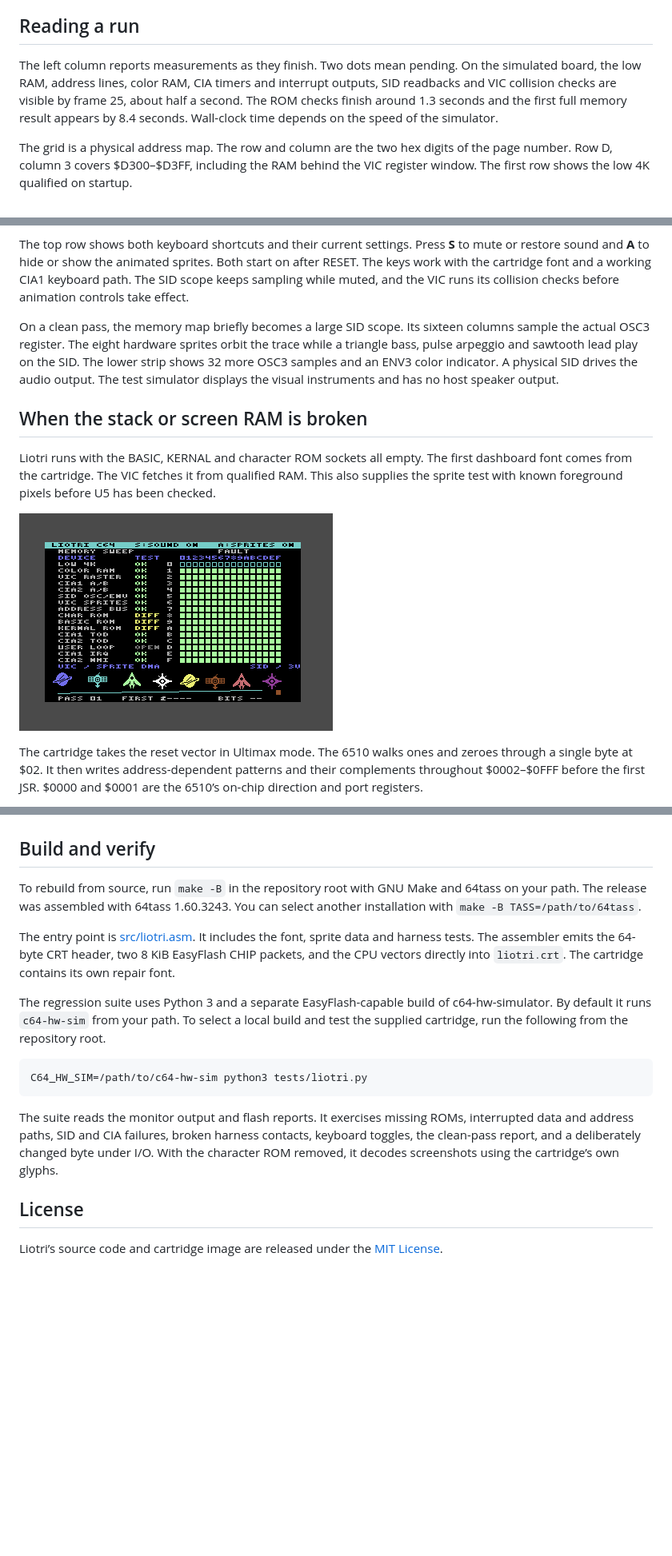
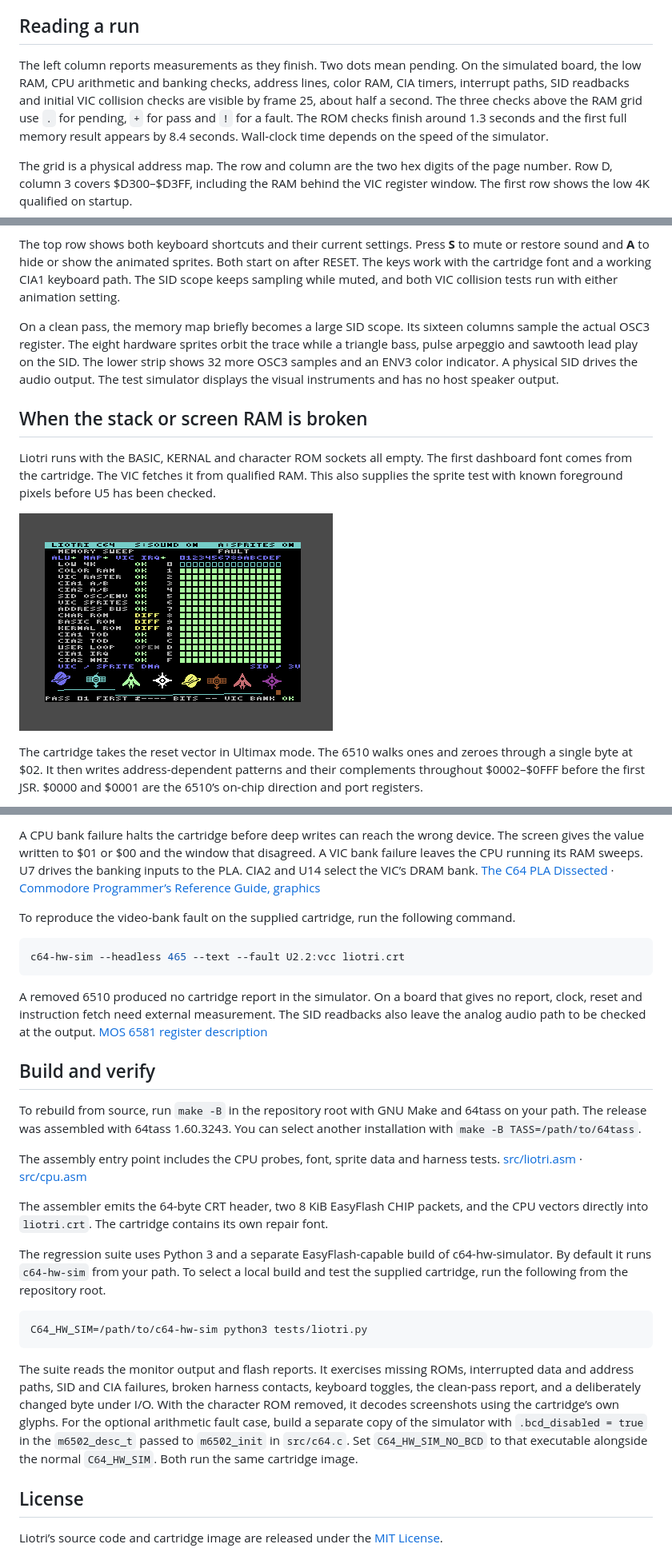
Before and after one commit to antirez/liotri-dead-test, a Markdown page: README.md, 3 parts joined by grey strips. Shown at 80% size. GitHub-like rendering; pictures changed too: docs/liotri-no-roms.png; blank space fills up the shorter version.

Commit message:
Exercise 6510 execution, CPU and VIC banking, and interrupt paths

````diff
--- a/README.md
+++ b/README.md
@@ -43,9 +43,11 @@ standard EasyFlash reset mapping. [EasyFlash Programmer’s Guide](https://skoe.
 ## Reading a run
 
 The left column reports measurements as they finish. Two dots mean pending.
-On the simulated board, the low RAM, address lines, color RAM, CIA timers
-and interrupt outputs, SID readbacks and VIC collision checks are visible by
-frame 25, about half a second. The ROM checks finish around 1.3 seconds and
+On the simulated board, the low RAM, CPU arithmetic and banking checks,
+address lines, color RAM, CIA timers, interrupt paths, SID readbacks and
+initial VIC collision checks are visible by frame 25, about half a second.
+The three checks above the RAM grid use `.` for pending, `+` for pass and
+`!` for a fault. The ROM checks finish around 1.3 seconds and
 the first full memory result appears by 8.4 seconds. Wall-clock time
 depends on the speed of the simulator.
 
@@ -81,7 +83,7 @@ The top row shows both keyboard shortcuts and their current settings.
 Press **S** to mute or restore sound and **A** to hide or show the animated
 sprites. Both start on after RESET. The keys work with the cartridge font
 and a working CIA1 keyboard path. The SID scope keeps sampling while muted,
-and the VIC runs its collision checks before animation controls take effect.
+and both VIC collision tests run with either animation setting.
 
 On a clean pass, the memory map briefly becomes a large SID scope. Its
 sixteen columns sample the actual OSC3 register. The eight hardware sprites
@@ -150,3 +181,21 @@ all identifying pairs can look like an unplugged harness.
+A CPU bank failure halts the cartridge before deep writes can reach the
+wrong device. The screen gives the value written to $01 or $00 and the
+window that disagreed. A VIC bank failure leaves the CPU running its RAM
+sweeps. U7 drives the banking inputs to the PLA. CIA2 and U14 select the
+VIC’s DRAM bank.
+[The C64 PLA Dissected](https://skoe.de/docs/c64-dissected/pla/c64_pla_dissected_a4ds.pdf) · [Commodore Programmer’s Reference Guide, graphics](https://www.commodore.ca/manuals/c64_programmers_reference/c64-programmers_reference_guide-03-programming_graphics.pdf)
+
+To reproduce the video-bank fault on the supplied cartridge, run the following command.
+
+```sh
+c64-hw-sim --headless 465 --text --fault U2.2:vcc liotri.crt
+```
+
+A removed 6510 produced no cartridge report in the simulator. On a board
+that gives no report, clock, reset and instruction fetch need external
+measurement. The SID readbacks also leave the analog audio path to be
+checked at the output. [MOS 6581 register description](https://gryzor.info/imgs/9/9d/Mos_6581_sid.pdf)
+
 ## Build and verify
 
 To rebuild from source, run `make -B` in the repository root with GNU Make
@@ -154,8 +203,10 @@ and 64tass on your path. The release was assembled with 64tass
 1.60.3243. You can select another installation with
 `make -B TASS=/path/to/64tass`.
 
-The entry point is [src/liotri.asm](src/liotri.asm). It includes the font,
-sprite data and harness tests. The assembler emits the 64-byte CRT header,
+The assembly entry point includes the CPU probes, font, sprite data and
+harness tests. [src/liotri.asm](src/liotri.asm) · [src/cpu.asm](src/cpu.asm)
+
+The assembler emits the 64-byte CRT header,
 two 8 KiB EasyFlash CHIP packets, and the CPU vectors directly into
 `liotri.crt`. The cartridge contains its own repair font.
 
@@ -172,7 +223,11 @@ The suite reads the monitor output and flash reports. It exercises missing
 ROMs, interrupted data and address paths, SID and CIA failures, broken harness
 contacts, keyboard toggles, the clean-pass report, and a deliberately changed
 byte under I/O. With the character ROM removed, it decodes screenshots using
-the cartridge’s own glyphs.
+the cartridge’s own glyphs. For the optional arithmetic fault case, build
+a separate copy of the simulator with `.bcd_disabled = true` in the
+`m6502_desc_t` passed to `m6502_init` in `src/c64.c`. Set
+`C64_HW_SIM_NO_BCD` to that executable alongside the normal `C64_HW_SIM`.
+Both run the same cartridge image.
 
 ## License
 
````
Also changed, not shown: other parts of README.md (+30 -1 lines), docs/liotri.gif, 5 other files.
